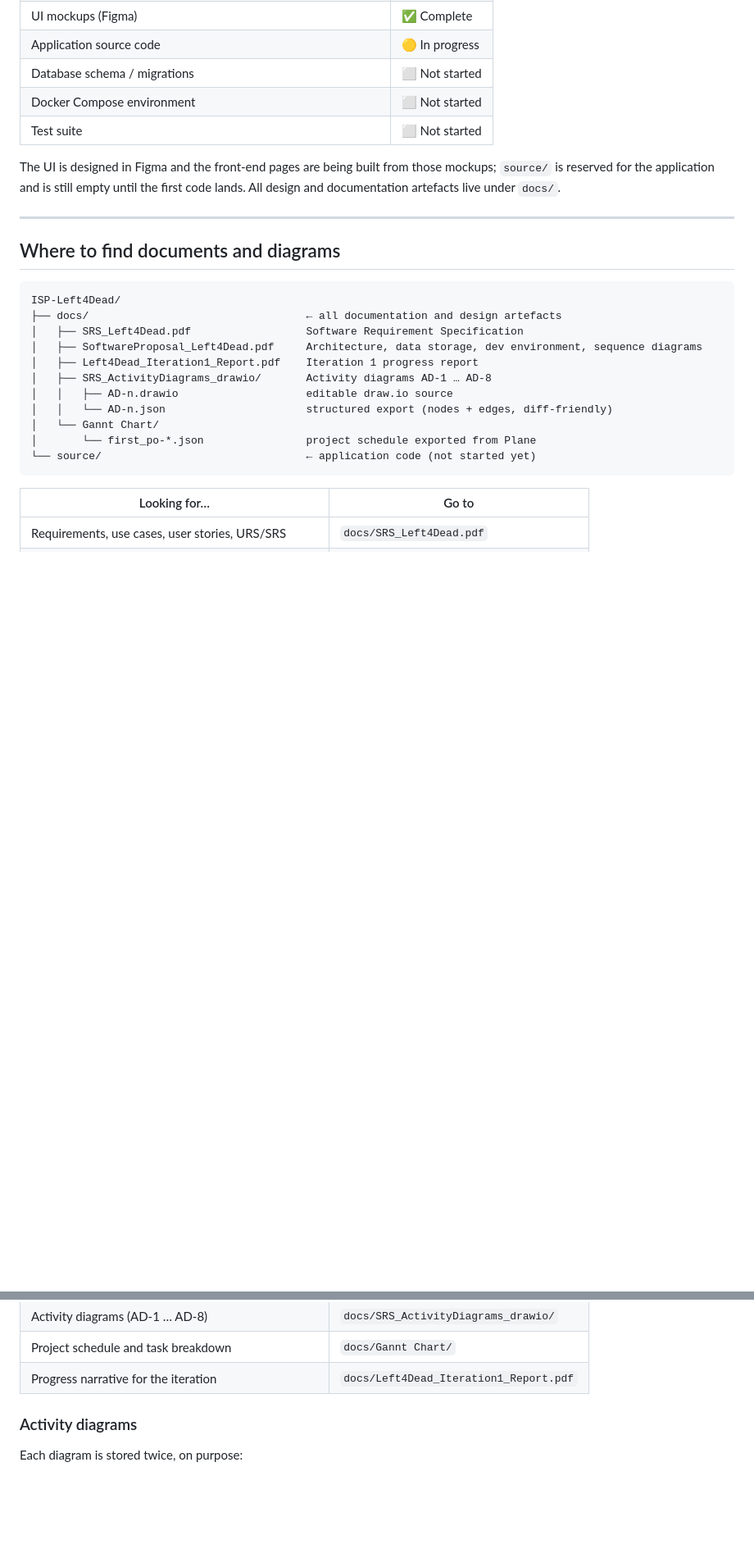
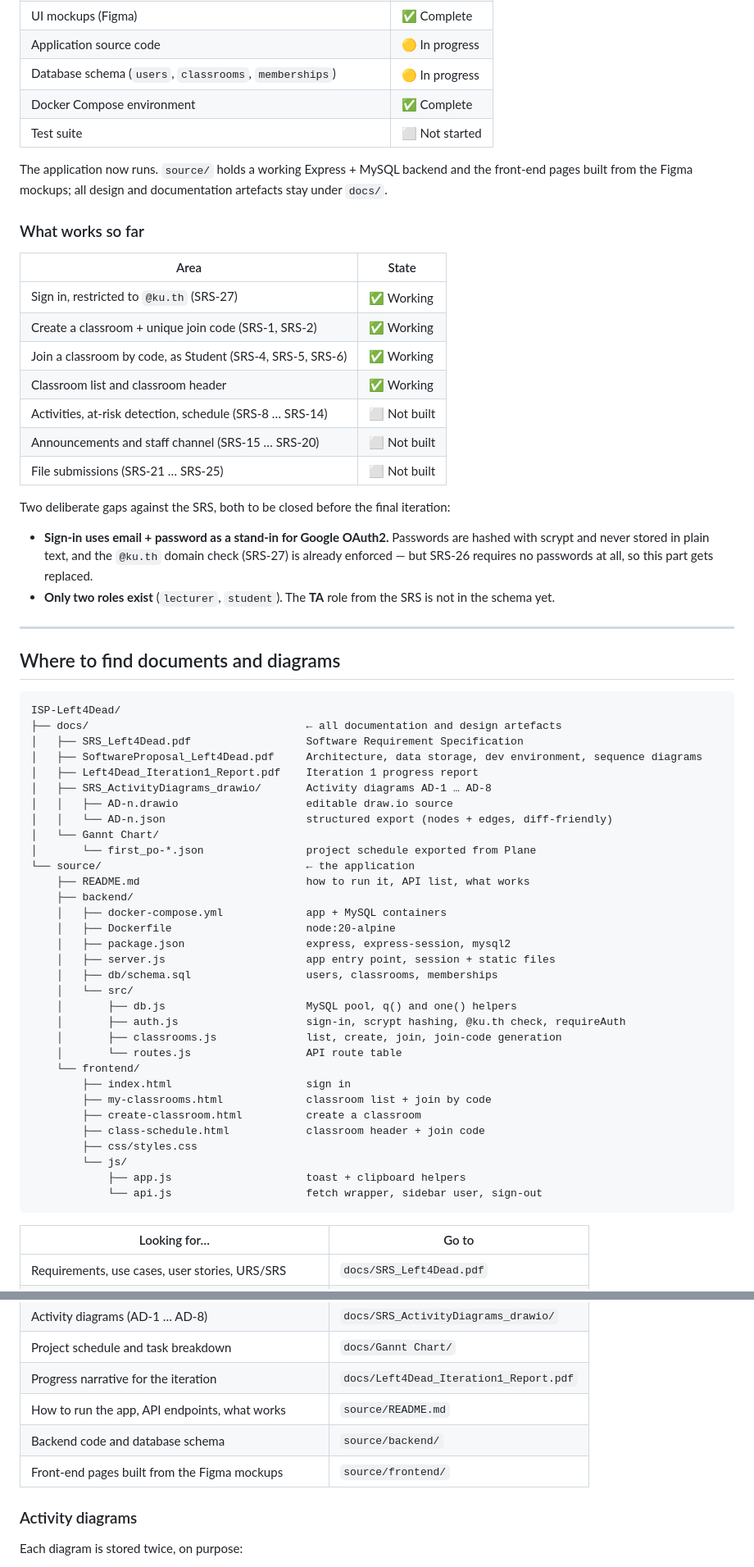
Before and after one commit to ThanawinTH/ISP-Left4Dead, a Markdown page: README.md, 2 parts joined by grey strips. Shown at 82% size. Rendered like a GitHub page; blank space fills up the shorter version.

````diff
--- a/README.md
+++ b/README.md
@@ -67,13 +67,32 @@ no passwords.
 | Project schedule (Gantt / Plane export) | ✅ Complete |
 | UI mockups (Figma) | ✅ Complete |
 | Application source code | 🟡 In progress |
-| Database schema / migrations | ⬜ Not started |
-| Docker Compose environment | ⬜ Not started |
+| Database schema (`users`, `classrooms`, `memberships`) | 🟡 In progress |
+| Docker Compose environment | ✅ Complete |
 | Test suite | ⬜ Not started |
 
-The UI is designed in Figma and the front-end pages are being built from those mockups; `source/`
-is reserved for the application and is still empty until the first code lands. All design and
-documentation artefacts live under `docs/`.
+The application now runs. `source/` holds a working Express + MySQL backend and the front-end
+pages built from the Figma mockups; all design and documentation artefacts stay under `docs/`.
+
+### What works so far
+
+| Area | State |
+|---|---|
+| Sign in, restricted to `@ku.th` (SRS-27) | ✅ Working |
+| Create a classroom + unique join code (SRS-1, SRS-2) | ✅ Working |
+| Join a classroom by code, as Student (SRS-4, SRS-5, SRS-6) | ✅ Working |
+| Classroom list and classroom header | ✅ Working |
+| Activities, at-risk detection, schedule (SRS-8 … SRS-14) | ⬜ Not built |
+| Announcements and staff channel (SRS-15 … SRS-20) | ⬜ Not built |
+| File submissions (SRS-21 … SRS-25) | ⬜ Not built |
+
+Two deliberate gaps against the SRS, both to be closed before the final iteration:
+
+- **Sign-in uses email + password as a stand-in for Google OAuth2.** Passwords are hashed with
+  scrypt and never stored in plain text, and the `@ku.th` domain check (SRS-27) is already
+  enforced — but SRS-26 requires no passwords at all, so this part gets replaced.
+- **Only two roles exist** (`lecturer`, `student`). The **TA** role from the SRS is not in the
+  schema yet.
 
 ---
 
@@ -90,7 +109,28 @@ ISP-Left4Dead/
 │   │   └── AD-n.json                      structured export (nodes + edges, diff-friendly)
 │   └── Gannt Chart/
 │       └── first_po-*.json                project schedule exported from Plane
-└── source/                                ← application code (not started yet)
+└── source/                                ← the application
+    ├── README.md                          how to run it, API list, what works
+    ├── backend/
+    │   ├── docker-compose.yml             app + MySQL containers
+    │   ├── Dockerfile                     node:20-alpine
+    │   ├── package.json                   express, express-session, mysql2
+    │   ├── server.js                      app entry point, session + static files
+    │   ├── db/schema.sql                  users, classrooms, memberships
+    │   └── src/
+    │       ├── db.js                      MySQL pool, q() and one() helpers
+    │       ├── auth.js                    sign-in, scrypt hashing, @ku.th check, requireAuth
+    │       ├── classrooms.js              list, create, join, join-code generation
+    │       └── routes.js                  API route table
+    └── frontend/
+        ├── index.html                     sign in
+        ├── my-classrooms.html             classroom list + join by code
+        ├── create-classroom.html          create a classroom
+        ├── class-schedule.html            classroom header + join code
+        ├── css/styles.css
+        └── js/
+            ├── app.js                     toast + clipboard helpers
+            └── api.js                     fetch wrapper, sidebar user, sign-out
 ```
 
 | Looking for… | Go to |
@@ -101,6 +141,9 @@ ISP-Left4Dead/
 | Activity diagrams (AD-1 … AD-8) | `docs/SRS_ActivityDiagrams_drawio/` |
 | Project schedule and task breakdown | `docs/Gannt Chart/` |
 | Progress narrative for the iteration | `docs/Left4Dead_Iteration1_Report.pdf` |
+| How to run the app, API endpoints, what works | `source/README.md` |
+| Backend code and database schema | `source/backend/` |
+| Front-end pages built from the Figma mockups | `source/frontend/` |
 
 ### Activity diagrams
 
````
Also changed, not shown: other parts of README.md (+23 -26 lines).
